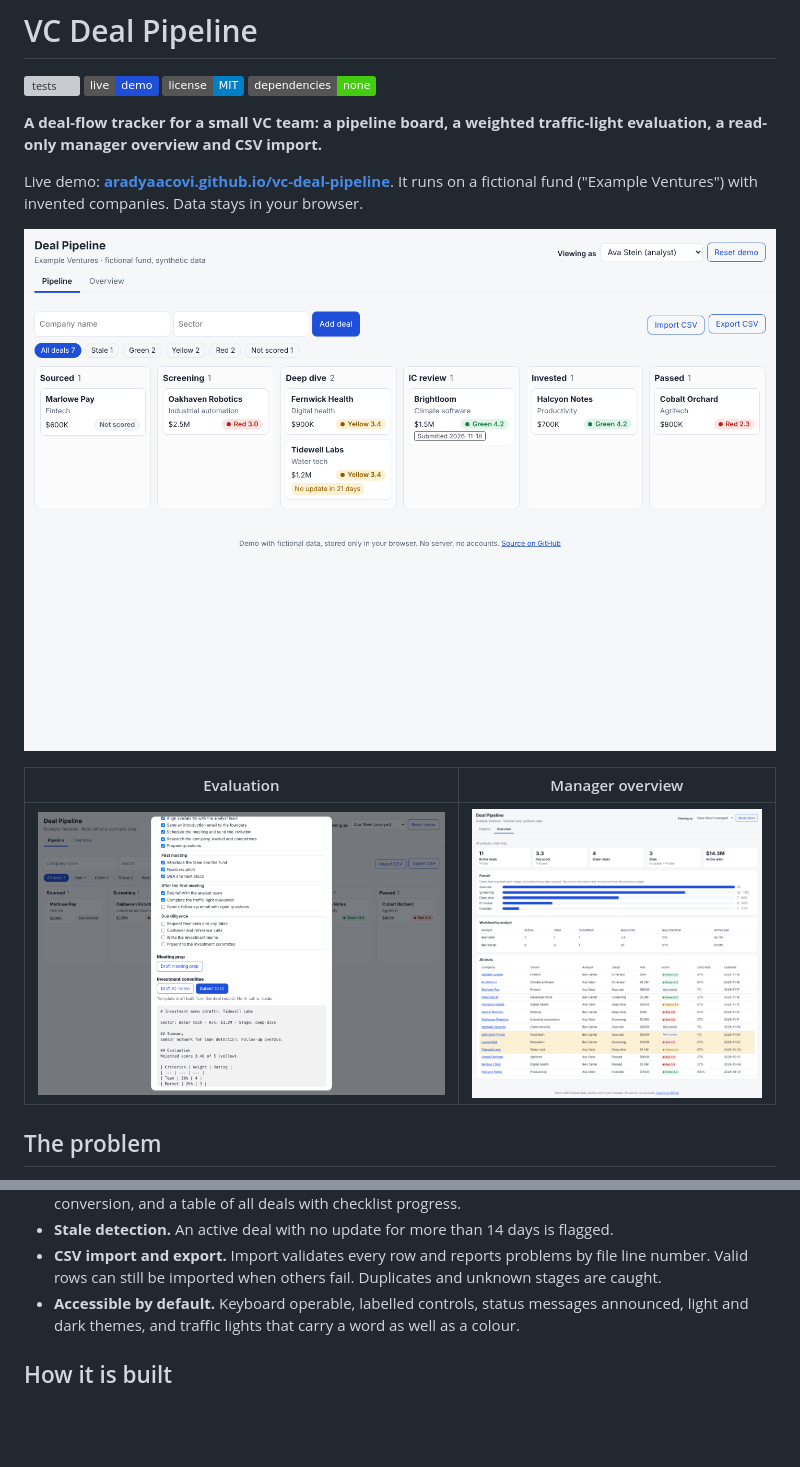
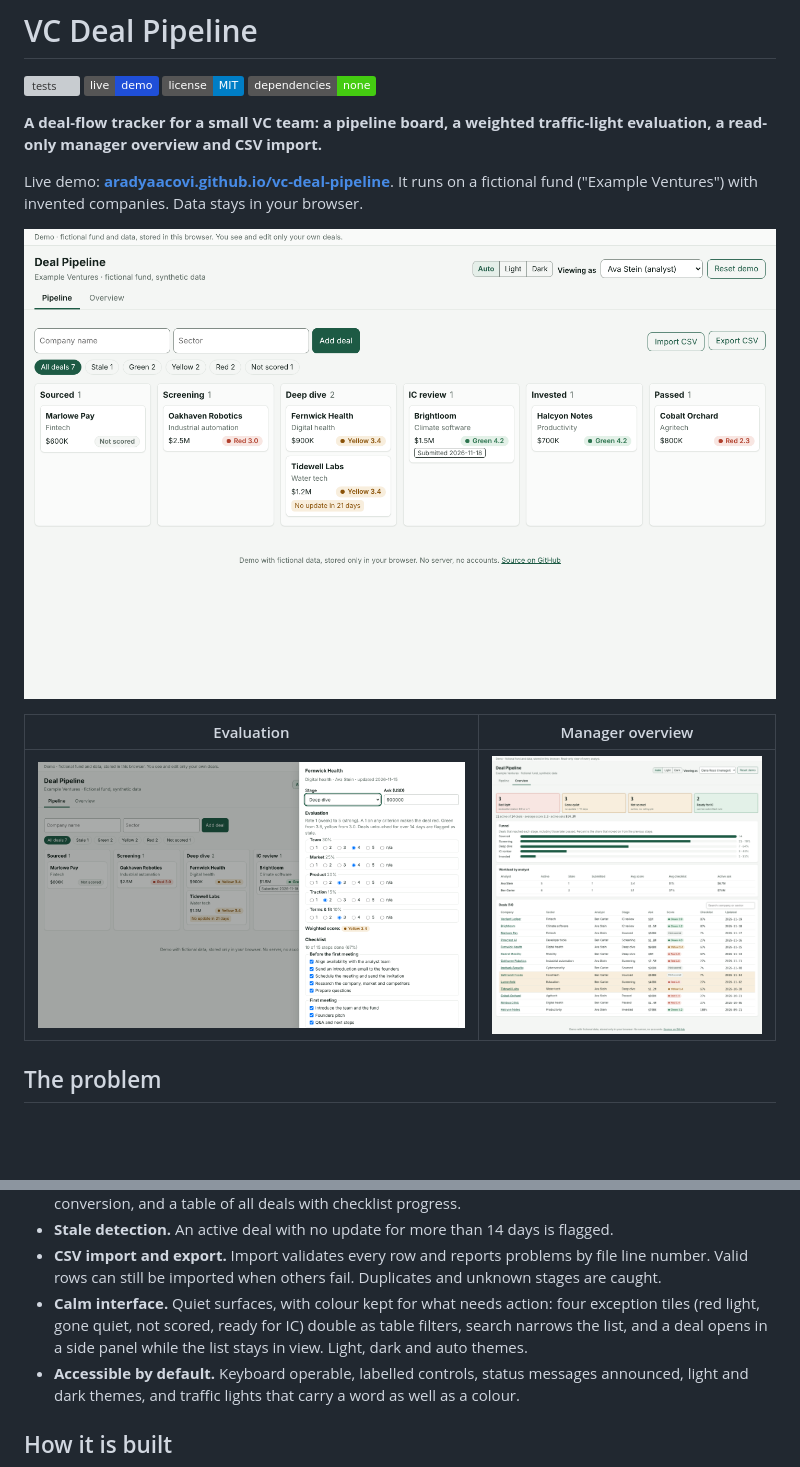
Before and after one commit to aradyaacovi/vc-deal-pipeline, a Markdown page: README.md, 2 parts joined by grey strips. Drawn GitHub-style; pictures changed too: docs/screenshots/deal.png, docs/screenshots/overview.png, docs/screenshots/pipeline.png; badges without logos; blank space fills up the shorter version; grey boxes are pictures that could not be loaded.

```diff
--- a/README.md
+++ b/README.md
@@ -35,6 +35,7 @@ I built it from my experience mentoring early-stage startups through a universit
 - **Manager overview.** Workload by analyst (active, stale, submitted, average score and checklist, active ask), active deals, average score, green deals, stale deals, total active ask, a funnel with stage-to-stage conversion, and a table of all deals with checklist progress.
 - **Stale detection.** An active deal with no update for more than 14 days is flagged.
 - **CSV import and export.** Import validates every row and reports problems by file line number. Valid rows can still be imported when others fail. Duplicates and unknown stages are caught.
+- **Calm interface.** Quiet surfaces, with colour kept for what needs action: four exception tiles (red light, gone quiet, not scored, ready for IC) double as table filters, search narrows the list, and a deal opens in a side panel while the list stays in view. Light, dark and auto themes.
 - **Accessible by default.** Keyboard operable, labelled controls, status messages announced, light and dark themes, and traffic lights that carry a word as well as a colour.
 
 ## How it is built
```
Also changed, not shown: 2 other files.
